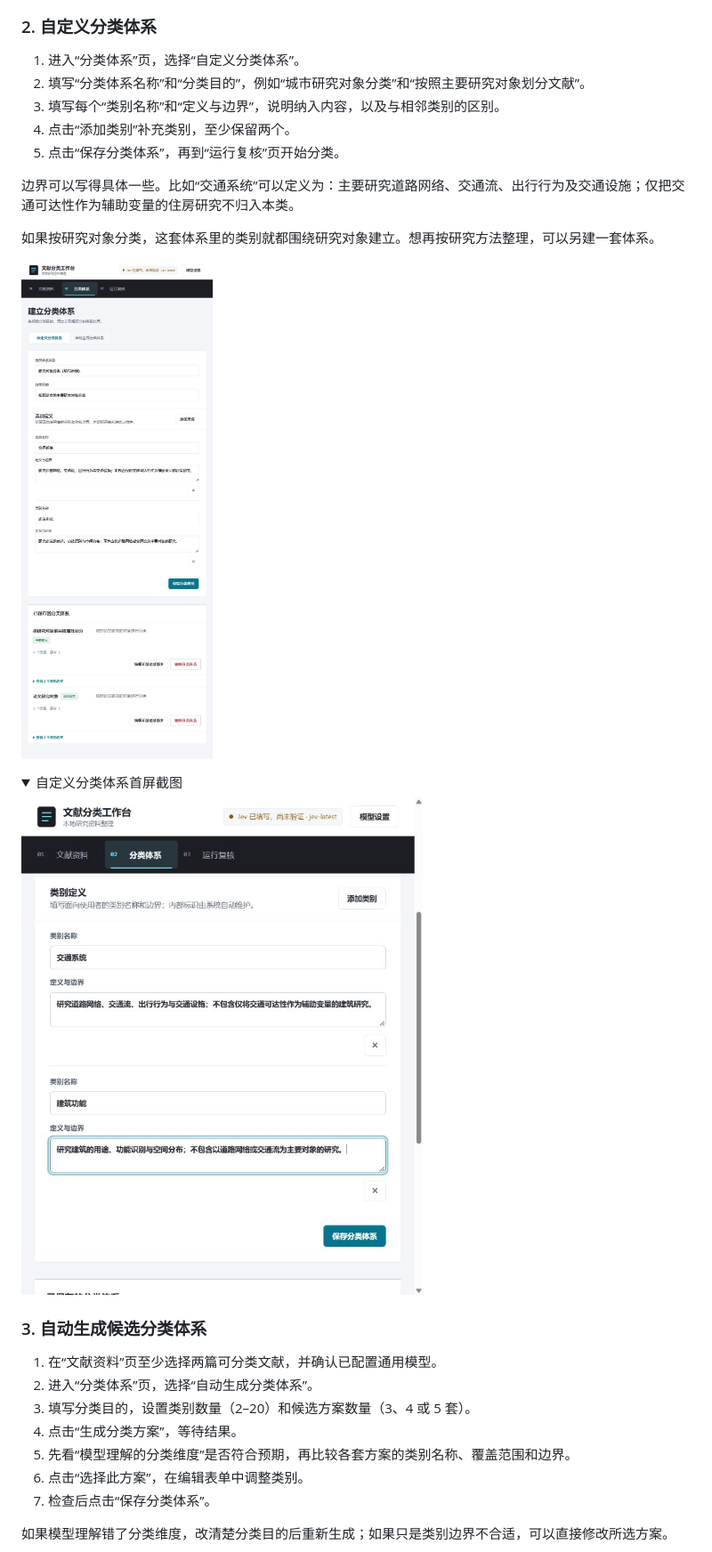
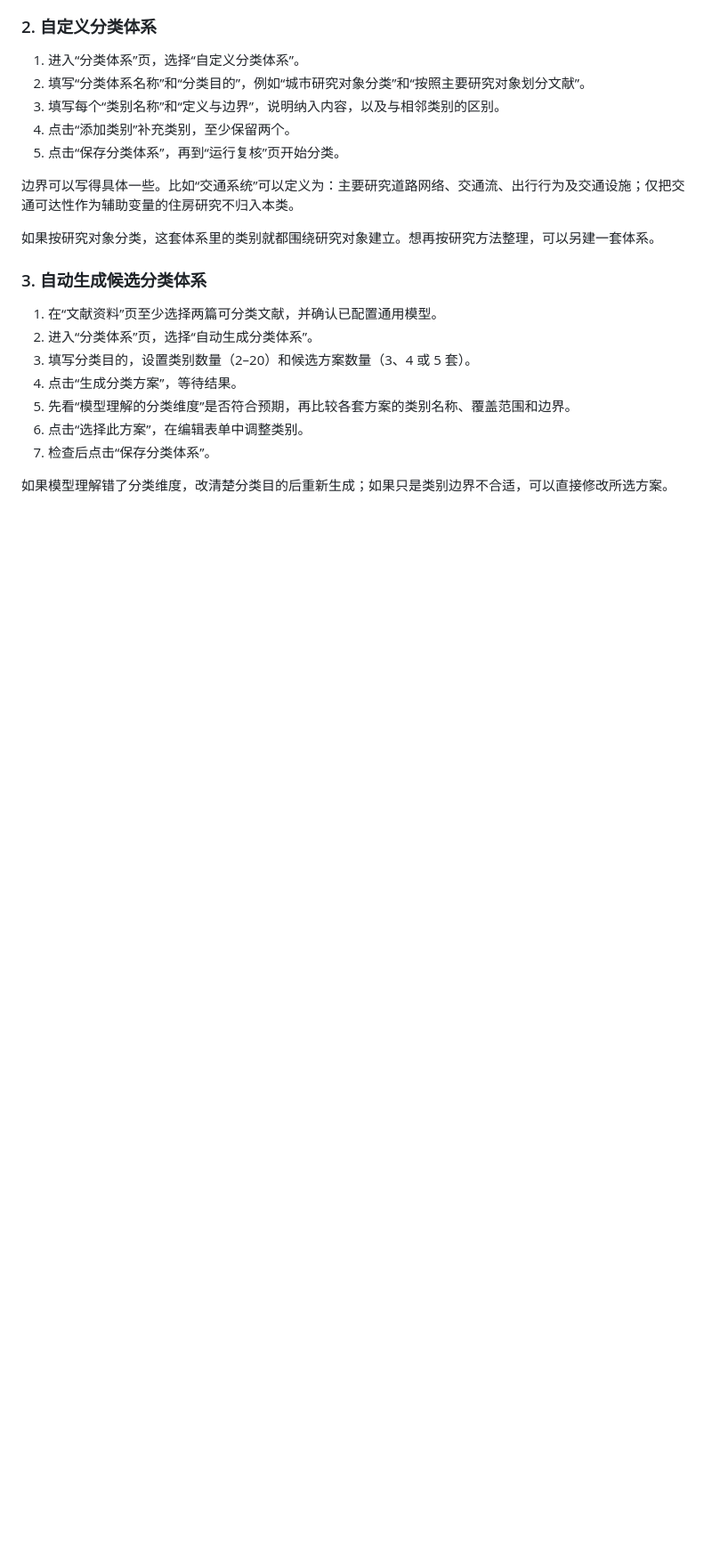
Before and after one commit to NikaY108/jev-literature-classifier, a Markdown page: README.md, the part around one of its changes. Shown at 89% size. GitHub-like rendering; folded sections open; blank space fills up the shorter version.

```diff
--- a/README.md
+++ b/README.md
@@ -148,14 +141,7 @@ python start_server.py
 
 如果按研究对象分类，这套体系里的类别就都围绕研究对象建立。想再按研究方法整理，可以另建一套体系。
 
-![自定义分类体系完整表单与类别边界填写示例](assets/readme-05b-manual-taxonomy-full-20261017.png)
 
-<details>
-<summary>自定义分类体系首屏截图</summary>
-
-![自定义分类体系首屏填写示例](assets/readme-05-manual-taxonomy-20261017.png)
-
-</details>
 
 ### 3. 自动生成候选分类体系
 
```
Also changed, not shown: other parts of README.md (+0 -12 lines).
